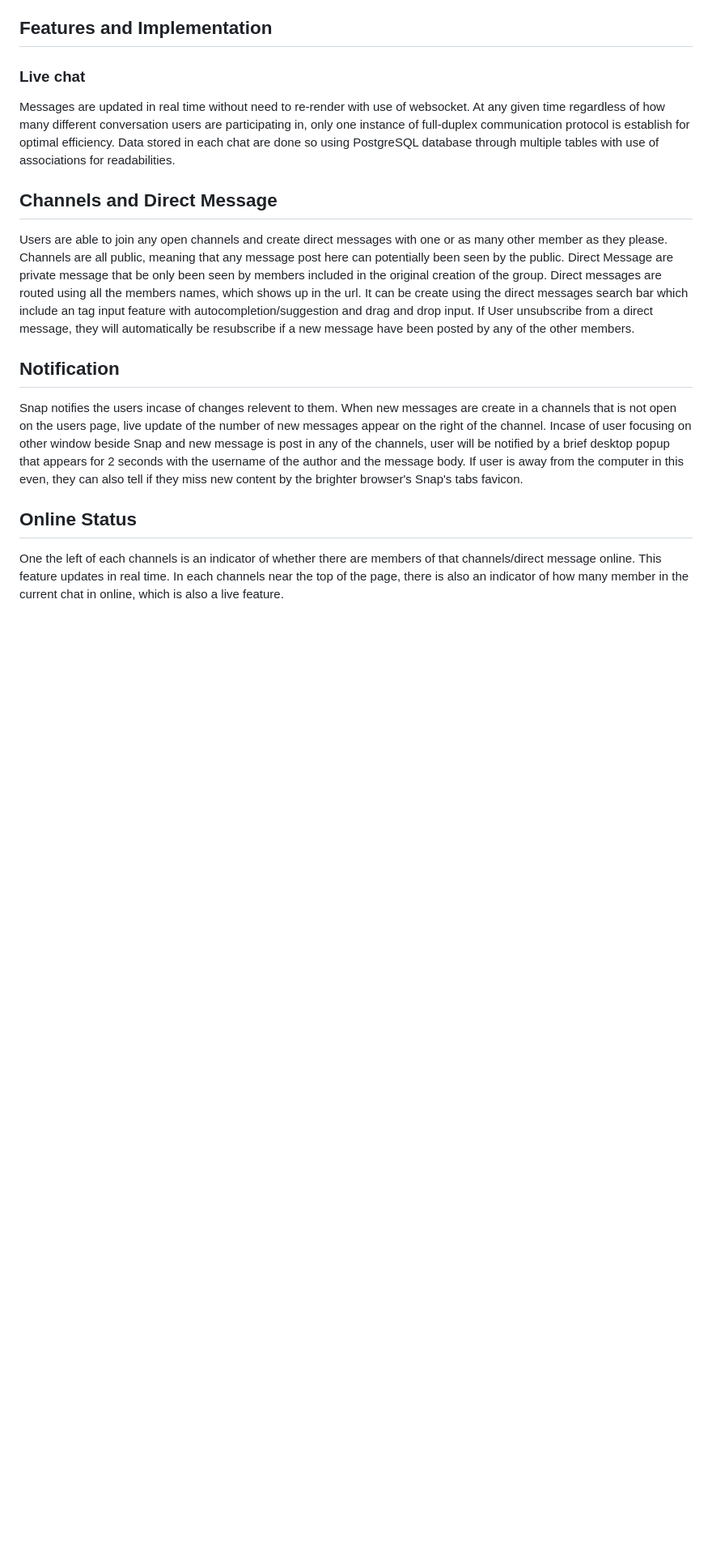
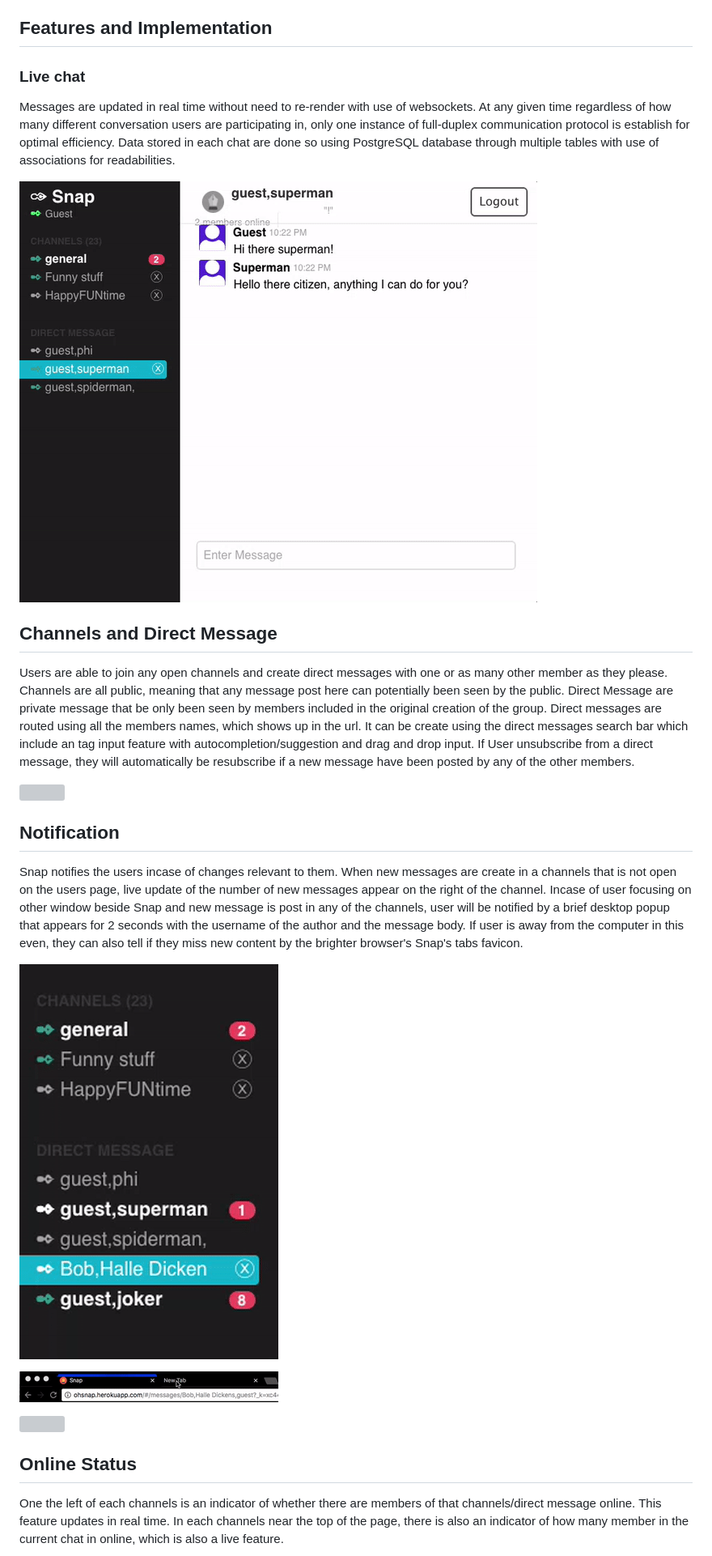
Before and after one commit to bo0mero0/Snap, a Markdown page: README.md, the part around the change printed below. Shown: that part at 81% size. Drawn GitHub-style; pictures changed too: app/assets/images/live_message.gif (added), app/assets/images/noti.gif (added), app/assets/images/tab.gif (added); blank space fills up the shorter version; grey boxes are pictures that could not be loaded.

Commit message:
add gif to readme

```diff
--- a/README.md
+++ b/README.md
@@ -6,7 +6,9 @@ Snap is a full-stack application inspired by Slack. utilizing Ruby on Rails on t
 
 ###  **Live chat**
 
-  Messages are updated in real time without need to re-render with use of websocket. At any given time regardless of how many different conversation users are participating in, only one instance of full-duplex communication protocol is establish for optimal efficiency. Data stored in each chat are done so using PostgreSQL database through multiple tables with use of associations for readabilities.
+  Messages are updated in real time without need to re-render with use of websockets. At any given time regardless of how many different conversation users are participating in, only one instance of full-duplex communication protocol is establish for optimal efficiency. Data stored in each chat are done so using PostgreSQL database through multiple tables with use of associations for readabilities.
+
+  ![](./app/assets/images/live_message.gif)
 
 ## **Channels and Direct Message**
   Users are able to join any open channels and create direct messages with one or as many other member as they please. Channels are all public, meaning that any message post here can potentially been seen by the public. Direct Message are private message that be only been seen by members included in the original creation of the group. Direct messages are routed using all the members names, which shows up in the url. It can be create using the direct messages search bar which include an tag input feature with autocompletion/suggestion and drag and drop input. If User unsubscribe from a direct message, they will automatically be resubscribe if a new message have been posted by any of the other members.
@@ -14,5 +18,11 @@ Snap is a full-stack application inspired by Slack. utilizing Ruby on Rails on t
 ## **Notification**
-  Snap notifies the users incase of changes relevent to them. When new messages are create in a channels that is not open on the users page, live update of the number of new messages appear on the right of the channel. Incase of user focusing on other window beside Snap and new message is post in any of the channels, user will be notified by a brief desktop popup that appears for 2 seconds with the username of the author and the message body. If user is away from the computer in this even, they can also tell if they miss new content by the brighter browser's Snap's tabs favicon.
+  Snap notifies the users incase of changes relevant to them. When new messages are create in a channels that is not open on the users page, live update of the number of new messages appear on the right of the channel. Incase of user focusing on other window beside Snap and new message is post in any of the channels, user will be notified by a brief desktop popup that appears for 2 seconds with the username of the author and the message body. If user is away from the computer in this even, they can also tell if they miss new content by the brighter browser's Snap's tabs favicon.
+
+  ![](./app/assets/images/noti.gif)
+
+  ![](./app/assets/images/tab.gif)
+
+  ![](./app/assets/images/desktop.gif)
 
 ## **Online Status**
   One the left of each channels is an indicator of whether there are members of that channels/direct message online. This feature updates in real time. In each channels near the top of the page, there is also an indicator of how many member in the current chat in online, which is also a live feature.
```
Also changed, not shown: other parts of README.md (+5 -1 lines), app/assets/images/online_status.gif (added), 2 other files.
